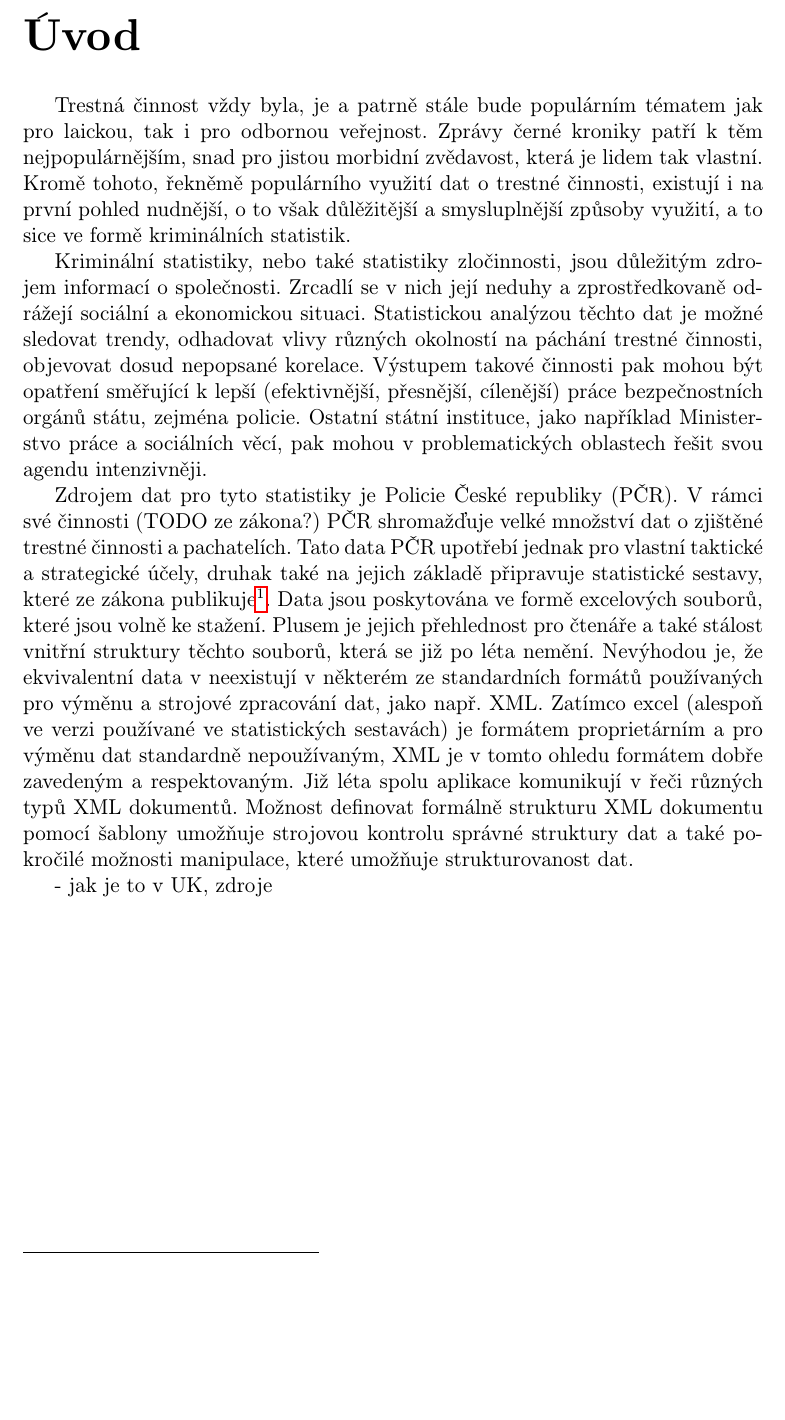
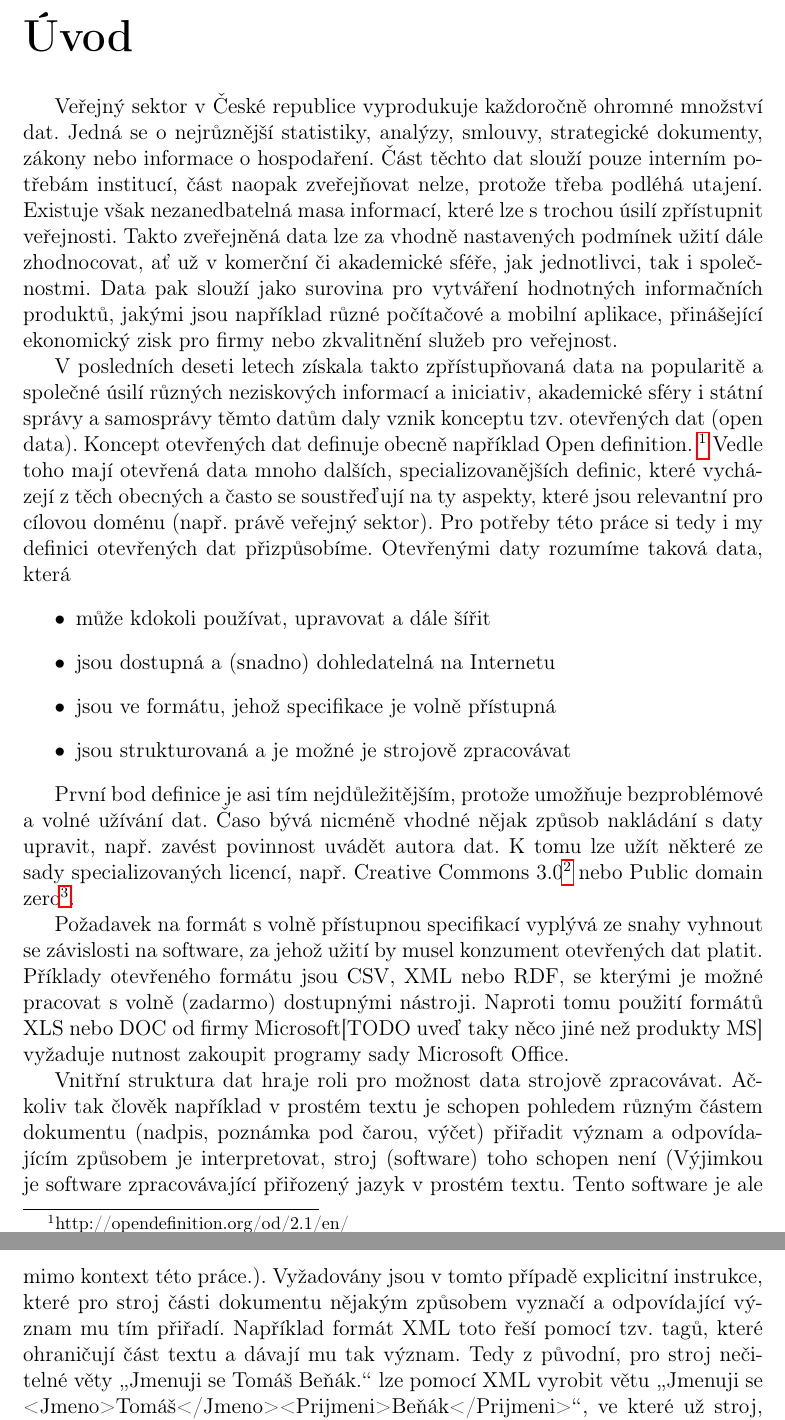
Before and after one commit to BenakTomas/Crime, a LaTeX thesis (paper2/cs/prace.tex, which reads paper2/cs/uvod.tex): part of page 6 of 23 before the commit and two parts of pages 6 and 7 of 24 after it, the two joined at a grey line, cut so that both start at the same text, the shorter picture padded with empty space. Compiled offline with pdfLaTeX.

Commit message:
Práce na úvodu.

```diff
--- a/paper2/cs/prace.tex
+++ b/paper2/cs/prace.tex
@@ -27,7 +27,8 @@
 
 % Přepneme na českou sazbu
 \usepackage[czech]{babel}
-\usepackage[IL2]{fontenc}
+%\usepackage[IL2]{fontenc}
+\usepackage[T1]{fontenc}
 
 %% Použité kódování znaků: obvykle latin2, cp1250 nebo utf8:
 \usepackage[utf8]{inputenc}
--- a/paper2/cs/uvod.tex
+++ b/paper2/cs/uvod.tex
@@ -1,12 +1,18 @@
+% !TeX spellcheck = cs_CZ
 \chapter*{Úvod}
 \addcontentsline{toc}{chapter}{Úvod}
+Veřejný sektor v České republice vyprodukuje každoročně ohromné množství dat. Jedná se o nejrůznější statistiky, analýzy, smlouvy, strategické dokumenty, zákony nebo informace o hospodaření. Část těchto dat slouží pouze interním potřebám institucí, část naopak zveřejňovat nelze, protože třeba podléhá utajení. Existuje však nezanedbatelná masa informací, které lze s trochou úsilí zpřístupnit veřejnosti. Takto zveřejněná data lze za vhodně nastavených podmínek užití dále zhodnocovat, ať už v komerční či akademické sféře, jak jednotlivci, tak i společnostmi. Data pak slouží jako surovina pro vytváření hodnotných informačních produktů, jakými jsou například různé počítačové a mobilní aplikace, přinášející ekonomický zisk pro firmy nebo zkvalitnění služeb pro veřejnost.
 
-% [Data o trestné činnosti a jejich využití]
-Trestná činnost vždy byla, je a patrně stále bude populárním tématem jak pro laickou, tak i pro odbornou veřejnost. Zprávy černé kroniky patří k těm nejpopulárnějším, snad pro jistou morbidní zvědavost, která je lidem tak vlastní. Kromě tohoto, řekněmě populárního využití dat o trestné činnosti, existují i na první pohled nudnější, o to však důlěžitější a smysluplnější způsoby využití, a to sice ve formě kriminálních statistik.
+V posledních deseti letech získala takto zpřístupňovaná data na popularitě a společné úsilí různých neziskových informací a iniciativ, akademické sféry i státní správy a samosprávy těmto datům daly vznik konceptu tzv. otevřených dat (open data). Koncept otevřených dat definuje obecně například Open definition. \footnote{http://opendefinition.org/od/2.1/en/} Vedle toho mají otevřená data mnoho dalších, specializovanějších definic, které vycházejí z těch obecných a často se soustřeďují na ty aspekty, které jsou relevantní pro cílovou doménu (např. právě veřejný sektor). Pro potřeby této práce si tedy i my definici otevřených dat přizpůsobíme. Otevřenými daty rozumíme taková data, která
+\begin{itemize}
+	\item může kdokoli používat, upravovat a dále šířit
+	\item jsou dostupná a (snadno) dohledatelná na Internetu
+	\item jsou ve formátu, jehož specifikace je volně přístupná
+	\item jsou strukturovaná a je možné je strojově zpracovávat
+\end{itemize}
 
-% [Kriminální statistiky]
-Kriminální statistiky, nebo také statistiky zločinnosti, jsou důležitým zdrojem informací o společnosti. Zrcadlí se v nich její neduhy a zprostředkovaně odrážejí sociální a ekonomickou situaci. Statistickou analýzou těchto dat je možné sledovat trendy, odhadovat vlivy různých okolností na páchání trestné činnosti, objevovat dosud nepopsané korelace. Výstupem takové činnosti pak mohou být opatření směřující k lepší (efektivnější, přesnější, cílenější) práce bezpečnostních orgánů státu, zejména policie. Ostatní státní instituce, jako například Ministerstvo práce a sociálních věcí, pak mohou v problematických oblastech řešit svou agendu intenzivněji.
+První bod definice je asi tím nejdůležitějším, protože umožňuje bezproblémové a volné užívání dat. Časo bývá nicméně vhodné nějak způsob nakládání s daty upravit, např. zavést povinnost uvádět autora dat. K tomu lze užít některé ze sady specializovaných licencí, např. Creative Commons 3.0\footnote{https://creativecommons.org/licenses/by/3.0/cz/} nebo Public domain zero\footnote{https://creativecommons.org/publicdomain/zero/1.0/}.
 
-Zdrojem dat pro tyto statistiky je Policie České republiky (PČR). V rámci své činnosti (TODO ze zákona?) PČR shromažďuje velké množství dat o zjištěné trestné činnosti a pachatelích. Tato data PČR upotřebí jednak pro vlastní taktické a strategické účely, druhak také na jejich základě připravuje statistické sestavy, které ze zákona publikuje\footnote{http://www.policie.cz/statistiky-kriminalita.aspx}. Data jsou poskytována ve formě excelových souborů, které jsou volně ke stažení. Plusem je jejich přehlednost pro čtenáře a také stálost vnitřní struktury těchto souborů, která se již po léta nemění. Nevýhodou je, že ekvivalentní data v neexistují v některém ze standardních formátů používaných pro výměnu a strojové zpracování dat, jako např. XML. Zatímco excel (alespoň ve verzi používané ve statistických sestavách) je formátem proprietárním a pro výměnu dat standardně nepoužívaným, XML je v tomto ohledu formátem dobře zavedeným a respektovaným. Již léta spolu aplikace komunikují v řeči různých typů XML dokumentů. Možnost definovat formálně strukturu XML dokumentu pomocí šablony umožňuje strojovou kontrolu správné struktury dat a také pokročilé možnosti manipulace, které umožňuje strukturovanost dat.
+Požadavek na formát s volně přístupnou specifikací vyplývá ze snahy vyhnout se závislosti na software, za jehož užití by musel konzument otevřených dat platit. Příklady otevřeného formátu jsou CSV, XML nebo RDF, se kterými je možné pracovat s volně (zadarmo) dostupnými nástroji. Naproti tomu použití formátů XLS nebo DOC od firmy Microsoft[TODO uveď taky něco jiné než produkty MS] vyžaduje nutnost zakoupit programy sady Microsoft Office.
 
-- jak je to v UK, zdroje
+Vnitřní struktura dat hraje roli pro možnost data strojově zpracovávat. Ačkoliv tak člověk například v prostém textu je schopen pohledem různým částem dokumentu (nadpis, poznámka pod čarou, výčet) přiřadit význam a odpovídajícím způsobem je interpretovat, stroj (software) toho schopen není (Výjimkou je software zpracovávající přiřozený jazyk v prostém textu. Tento software je ale mimo kontext této práce.). Vyžadovány jsou v tomto případě explicitní instrukce, které pro stroj části dokumentu nějakým způsobem vyznačí a odpovídající význam mu tím přiřadí. Například formát XML toto řeší pomocí tzv. tagů, které ohraničují část textu a dávají mu tak význam. Tedy z původní, pro stroj nečitelné věty \uv{Jmenuji se Tomáš Beňák.} lze pomocí XML vyrobit větu \uv{Jmenuji se <Jmeno>Tomáš</Jmeno><Prijmeni>Beňák</Prijmeni>}, ve které už stroj, který v textu výskyt tagů <Jmeno> a <Prijmeni> (někde) očekává, může extrahovat jméno a příjmení.
```
Also changed, not shown: paper2/cs/uvod.tex (23 more changed lines), 1 other file.
